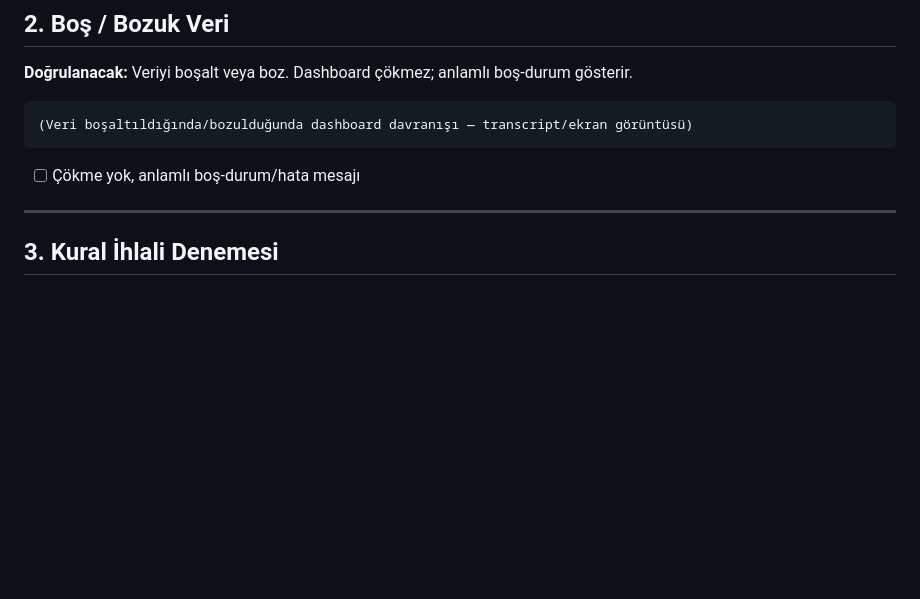
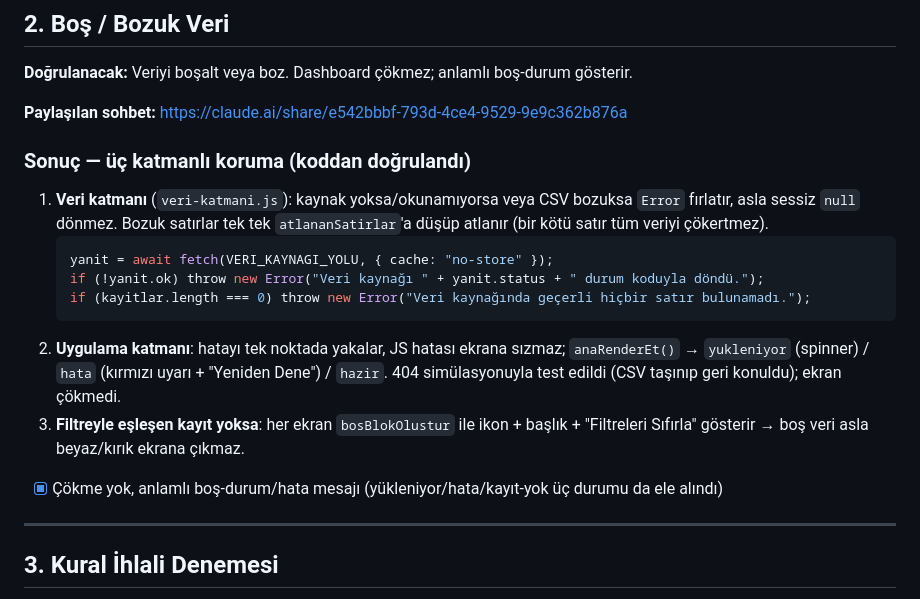
Before and after one commit to yasarkisa16/odev, a Markdown page: transcripts/dogrulama.md, the part around one of its changes. Rendered like a GitHub page; blank space fills up the shorter version.

````diff
--- a/transcripts/dogrulama.md
+++ b/transcripts/dogrulama.md
@@ -37,10 +37,24 @@ Tur A'da iki üretim taban tabana sapıyordu; burada kararlı.
 ## 2. Boş / Bozuk Veri
 **Doğrulanacak:** Veriyi boşalt veya boz. Dashboard çökmez; anlamlı boş-durum gösterir.
 
-```
-(Veri boşaltıldığında/bozulduğunda dashboard davranışı — transcript/ekran görüntüsü)
-```
-- [ ] Çökme yok, anlamlı boş-durum/hata mesajı
+**Paylaşılan sohbet:** https://claude.ai/share/e542bbbf-793d-4ce4-9529-9e9c362b876a
+
+### Sonuç — üç katmanlı koruma (koddan doğrulandı)
+1. **Veri katmanı** (`veri-katmani.js`): kaynak yoksa/okunamıyorsa veya CSV bozuksa
+   `Error` fırlatır, asla sessiz `null` dönmez. Bozuk satırlar tek tek `atlananSatirlar`'a
+   düşüp atlanır (bir kötü satır tüm veriyi çökertmez).
+   ```js
+   yanit = await fetch(VERI_KAYNAGI_YOLU, { cache: "no-store" });
+   if (!yanit.ok) throw new Error("Veri kaynağı " + yanit.status + " durum koduyla döndü.");
+   if (kayitlar.length === 0) throw new Error("Veri kaynağında geçerli hiçbir satır bulunamadı.");
+   ```
+2. **Uygulama katmanı**: hatayı tek noktada yakalar, JS hatası ekrana sızmaz;
+   `anaRenderEt()` → `yukleniyor` (spinner) / `hata` (kırmızı uyarı + "Yeniden Dene") / `hazir`.
+   404 simülasyonuyla test edildi (CSV taşınıp geri konuldu); ekran çökmedi.
+3. **Filtreyle eşleşen kayıt yoksa**: her ekran `bosBlokOlustur` ile ikon + başlık +
+   "Filtreleri Sıfırla" gösterir → boş veri asla beyaz/kırık ekrana çıkmaz.
+
+- [x] Çökme yok, anlamlı boş-durum/hata mesajı (yükleniyor/hata/kayıt-yok üç durumu da ele alındı)
 
 ---
 
````
Also changed, not shown: other parts of transcripts/dogrulama.md (+46 -10 lines).
